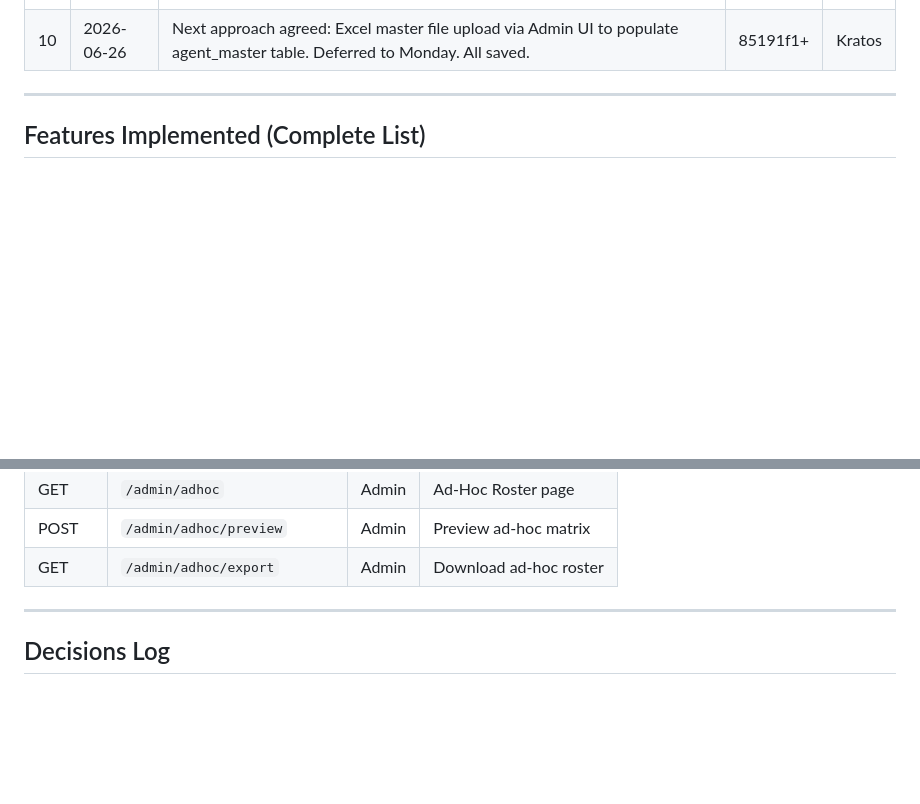
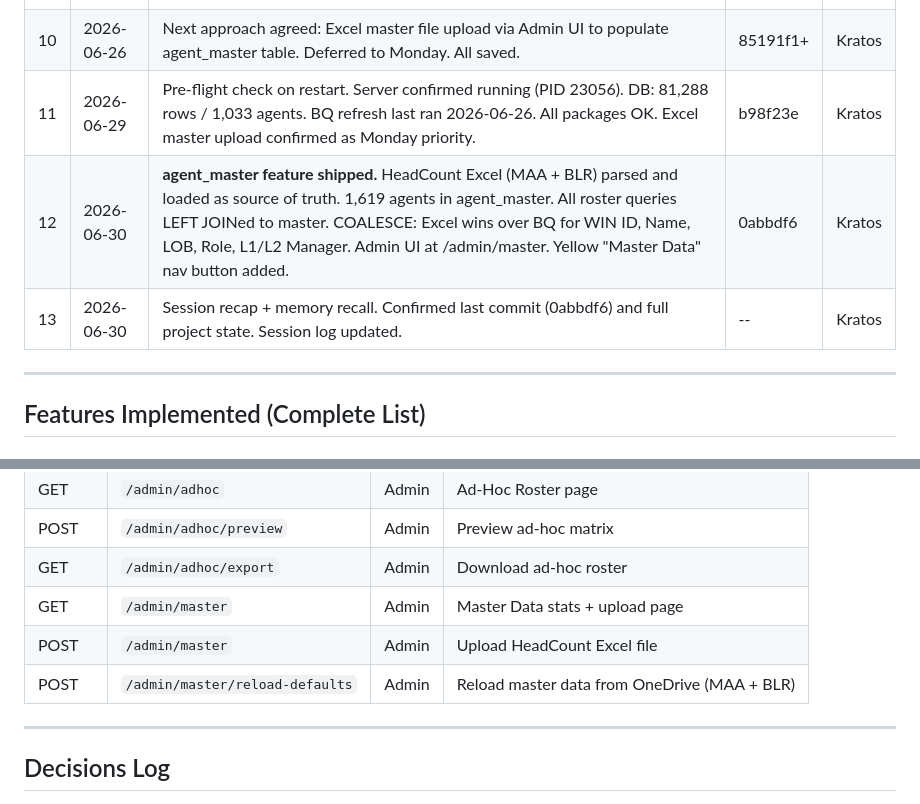
Before and after one commit to venkatash001/Transportation_Project, a Markdown page: SESSION_LOG.md, 2 parts joined by grey strips. Rendered like a GitHub page; blank space fills up the shorter version.

```diff
--- a/SESSION_LOG.md
+++ b/SESSION_LOG.md
@@ -48,6 +48,9 @@
 | 8 | 2026-06-26 | WIN_NBR / L1_Manager gaps: two-pass BQ metadata strategy implemented in gcp.py. backfill_meta.py ran on 1033 agents. | 0fdf993 | Kratos |
 | 9 | 2026-06-26 | Root cause diagnosed: TRIM(INT64) SQL error + upsert overwriting good values. Fixed SQL CTE, fixed upsert CASE logic, manual_fix.py for known corrections. | 6656321 | Kratos |
 | 10 | 2026-06-26 | Next approach agreed: Excel master file upload via Admin UI to populate agent_master table. Deferred to Monday. All saved. | 85191f1+ | Kratos |
+| 11 | 2026-06-29 | Pre-flight check on restart. Server confirmed running (PID 23056). DB: 81,288 rows / 1,033 agents. BQ refresh last ran 2026-06-26. All packages OK. Excel master upload confirmed as Monday priority. | b98f23e | Kratos |
+| 12 | 2026-06-30 | **agent_master feature shipped.** HeadCount Excel (MAA + BLR) parsed and loaded as source of truth. 1,619 agents in agent_master. All roster queries LEFT JOINed to master. COALESCE: Excel wins over BQ for WIN ID, Name, LOB, Role, L1/L2 Manager. Admin UI at /admin/master. Yellow "Master Data" nav button added. | 0abbdf6 | Kratos |
+| 13 | 2026-06-30 | Session recap + memory recall. Confirmed last commit (0abbdf6) and full project state. Session log updated. | -- | Kratos |
 
 ---
 
@@ -229,6 +267,9 @@
 | GET | `/admin/adhoc` | Admin | Ad-Hoc Roster page |
 | POST | `/admin/adhoc/preview` | Admin | Preview ad-hoc matrix |
 | GET | `/admin/adhoc/export` | Admin | Download ad-hoc roster |
+| GET | `/admin/master` | Admin | Master Data stats + upload page |
+| POST | `/admin/master` | Admin | Upload HeadCount Excel file |
+| POST | `/admin/master/reload-defaults` | Admin | Reload master data from OneDrive (MAA + BLR) |
 
 ---
 
```
Also changed, not shown: other parts of SESSION_LOG.md (+47 -8 lines).
